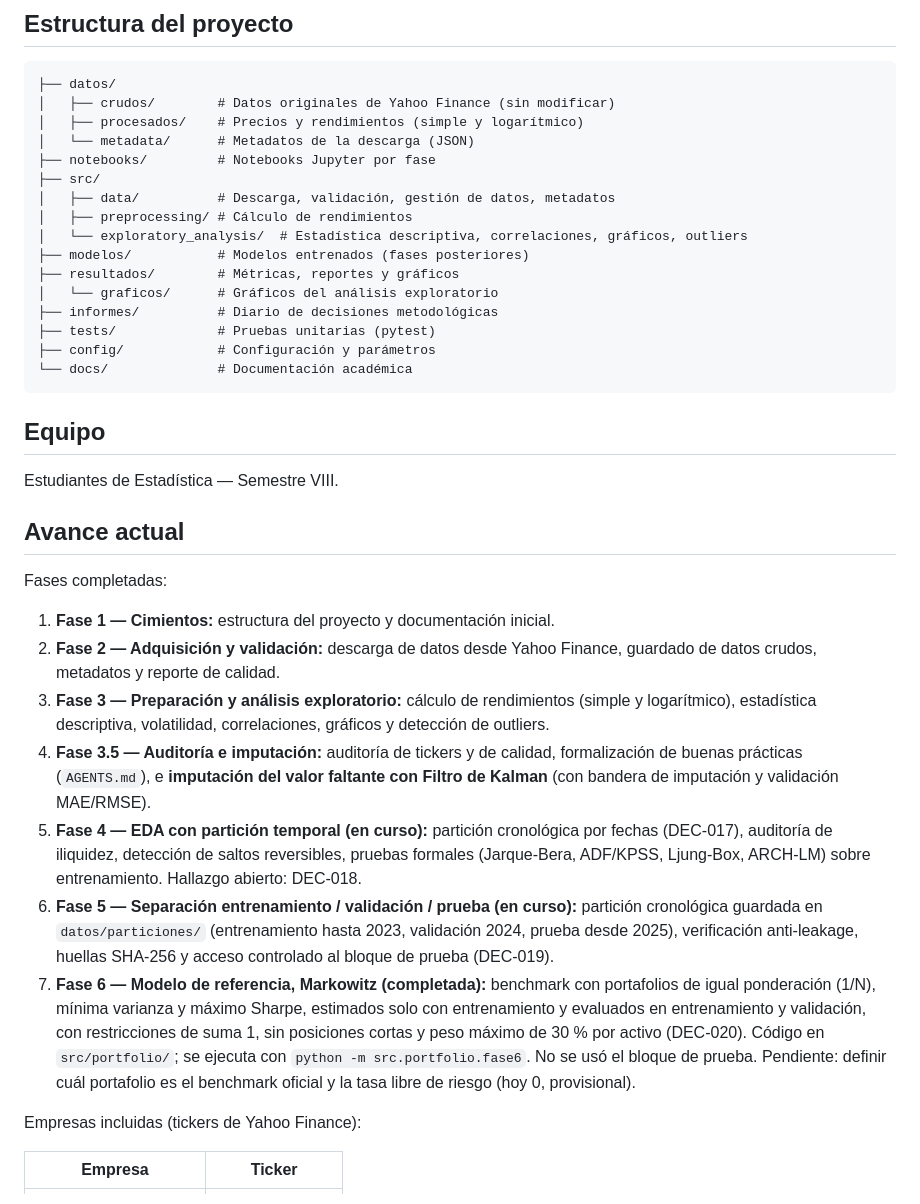
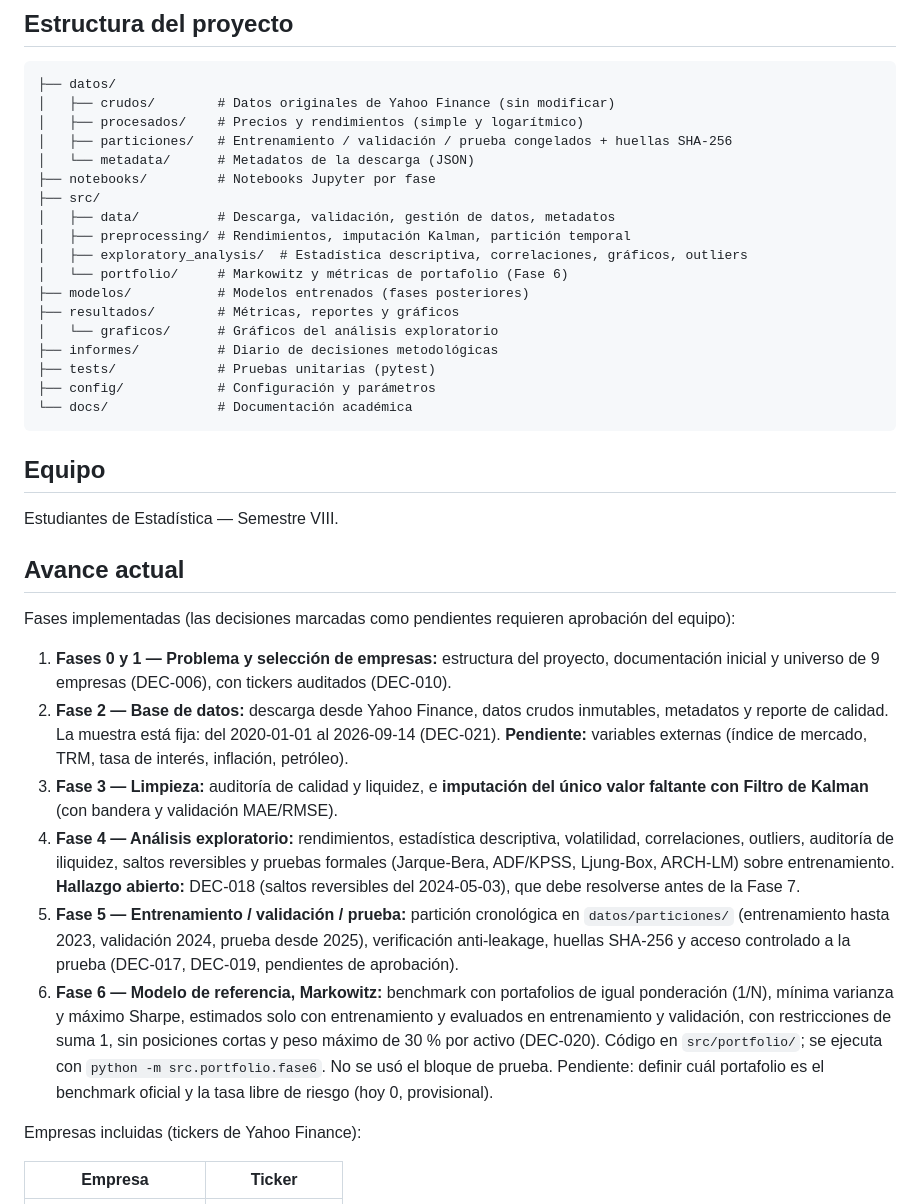
Before and after one commit to juandavidroa06/Proyecto-Econometr-a, a Markdown page: README.md, the part around one of its changes. GitHub-like rendering.

```diff
--- a/README.md
+++ b/README.md
@@ -51,12 +62,14 @@ El proyecto se desarrolla en las siguientes fases:
 ├── datos/
 │   ├── crudos/        # Datos originales de Yahoo Finance (sin modificar)
 │   ├── procesados/    # Precios y rendimientos (simple y logarítmico)
+│   ├── particiones/   # Entrenamiento / validación / prueba congelados + huellas SHA-256
 │   └── metadata/      # Metadatos de la descarga (JSON)
 ├── notebooks/         # Notebooks Jupyter por fase
 ├── src/
 │   ├── data/          # Descarga, validación, gestión de datos, metadatos
-│   ├── preprocessing/ # Cálculo de rendimientos
-│   └── exploratory_analysis/  # Estadística descriptiva, correlaciones, gráficos, outliers
+│   ├── preprocessing/ # Rendimientos, imputación Kalman, partición temporal
+│   ├── exploratory_analysis/  # Estadística descriptiva, correlaciones, gráficos, outliers
+│   └── portfolio/     # Markowitz y métricas de portafolio (Fase 6)
 ├── modelos/           # Modelos entrenados (fases posteriores)
 ├── resultados/        # Métricas, reportes y gráficos
 │   └── graficos/      # Gráficos del análisis exploratorio
@@ -72,15 +85,14 @@ Estudiantes de Estadística — Semestre VIII.
 
 ## Avance actual
 
-Fases completadas:
+Fases implementadas (las decisiones marcadas como pendientes requieren aprobación del equipo):
 
-1. **Fase 1 — Cimientos:** estructura del proyecto y documentación inicial.
-2. **Fase 2 — Adquisición y validación:** descarga de datos desde Yahoo Finance, guardado de datos crudos, metadatos y reporte de calidad.
-3. **Fase 3 — Preparación y análisis exploratorio:** cálculo de rendimientos (simple y logarítmico), estadística descriptiva, volatilidad, correlaciones, gráficos y detección de outliers.
-4. **Fase 3.5 — Auditoría e imputación:** auditoría de tickers y de calidad, formalización de buenas prácticas (`AGENTS.md`), e **imputación del valor faltante con Filtro de Kalman** (con bandera de imputación y validación MAE/RMSE).
-5. **Fase 4 — EDA con partición temporal (en curso):** partición cronológica por fechas (DEC-017), auditoría de iliquidez, detección de saltos reversibles, pruebas formales (Jarque-Bera, ADF/KPSS, Ljung-Box, ARCH-LM) sobre entrenamiento. Hallazgo abierto: DEC-018.
-6. **Fase 5 — Separación entrenamiento / validación / prueba (en curso):** partición cronológica guardada en `datos/particiones/` (entrenamiento hasta 2023, validación 2024, prueba desde 2025), verificación anti-leakage, huellas SHA-256 y acceso controlado al bloque de prueba (DEC-019).
-7. **Fase 6 — Modelo de referencia, Markowitz (completada):** benchmark con portafolios de igual ponderación (1/N), mínima varianza y máximo Sharpe, estimados solo con entrenamiento y evaluados en entrenamiento y validación, con restricciones de suma 1, sin posiciones cortas y peso máximo de 30 % por activo (DEC-020). Código en `src/portfolio/`; se ejecuta con `python -m src.portfolio.fase6`. No se usó el bloque de prueba. Pendiente: definir cuál portafolio es el benchmark oficial y la tasa libre de riesgo (hoy 0, provisional).
+1. **Fases 0 y 1 — Problema y selección de empresas:** estructura del proyecto, documentación inicial y universo de 9 empresas (DEC-006), con tickers auditados (DEC-010).
+2. **Fase 2 — Base de datos:** descarga desde Yahoo Finance, datos crudos inmutables, metadatos y reporte de calidad. La muestra está fija: del 2020-01-01 al 2026-09-14 (DEC-021). **Pendiente:** variables externas (índice de mercado, TRM, tasa de interés, inflación, petróleo).
+3. **Fase 3 — Limpieza:** auditoría de calidad y liquidez, e **imputación del único valor faltante con Filtro de Kalman** (con bandera y validación MAE/RMSE).
+4. **Fase 4 — Análisis exploratorio:** rendimientos, estadística descriptiva, volatilidad, correlaciones, outliers, auditoría de iliquidez, saltos reversibles y pruebas formales (Jarque-Bera, ADF/KPSS, Ljung-Box, ARCH-LM) sobre entrenamiento. **Hallazgo abierto:** DEC-018 (saltos reversibles del 2024-05-03), que debe resolverse antes de la Fase 7.
+5. **Fase 5 — Entrenamiento / validación / prueba:** partición cronológica en `datos/particiones/` (entrenamiento hasta 2023, validación 2024, prueba desde 2025), verificación anti-leakage, huellas SHA-256 y acceso controlado a la prueba (DEC-017, DEC-019, pendientes de aprobación).
+6. **Fase 6 — Modelo de referencia, Markowitz:** benchmark con portafolios de igual ponderación (1/N), mínima varianza y máximo Sharpe, estimados solo con entrenamiento y evaluados en entrenamiento y validación, con restricciones de suma 1, sin posiciones cortas y peso máximo de 30 % por activo (DEC-020). Código en `src/portfolio/`; se ejecuta con `python -m src.portfolio.fase6`. No se usó el bloque de prueba. Pendiente: definir cuál portafolio es el benchmark oficial y la tasa libre de riesgo (hoy 0, provisional).
 
 Empresas incluidas (tickers de Yahoo Finance):
 
```
Also changed, not shown: other parts of README.md (+30 -17 lines).
